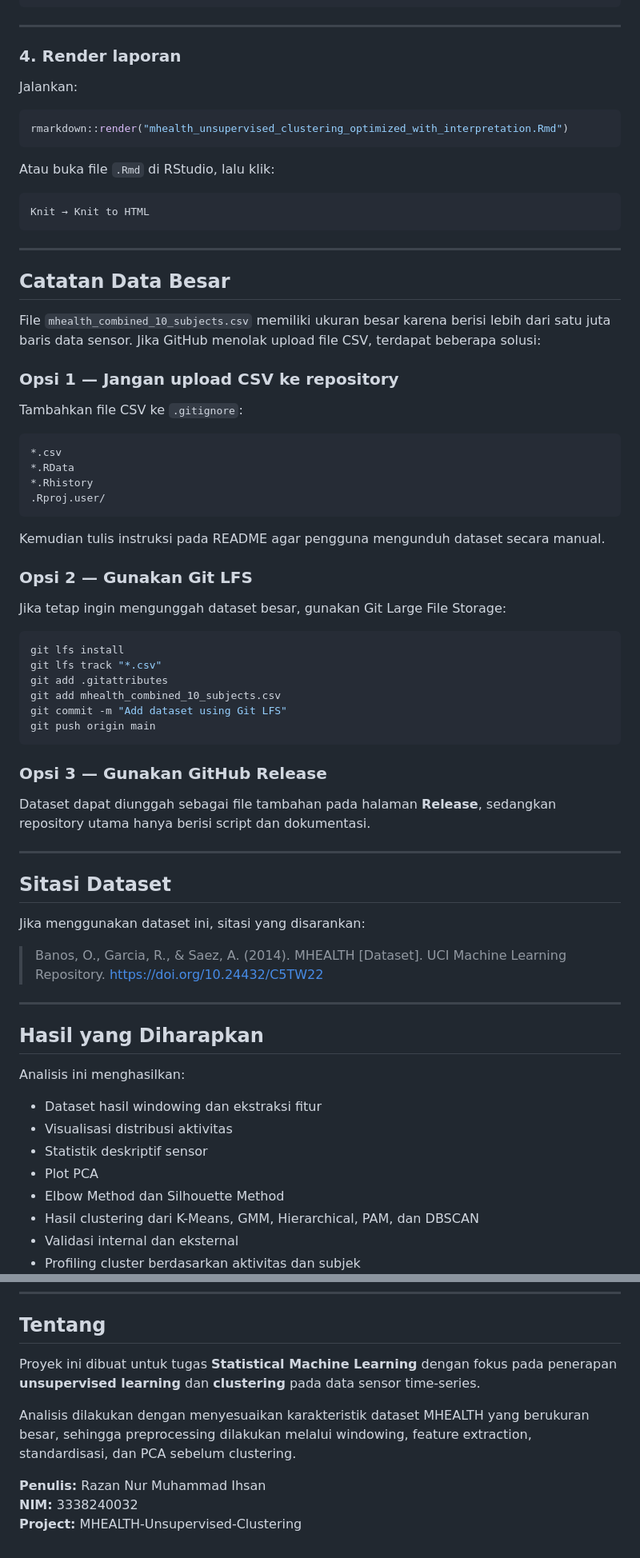
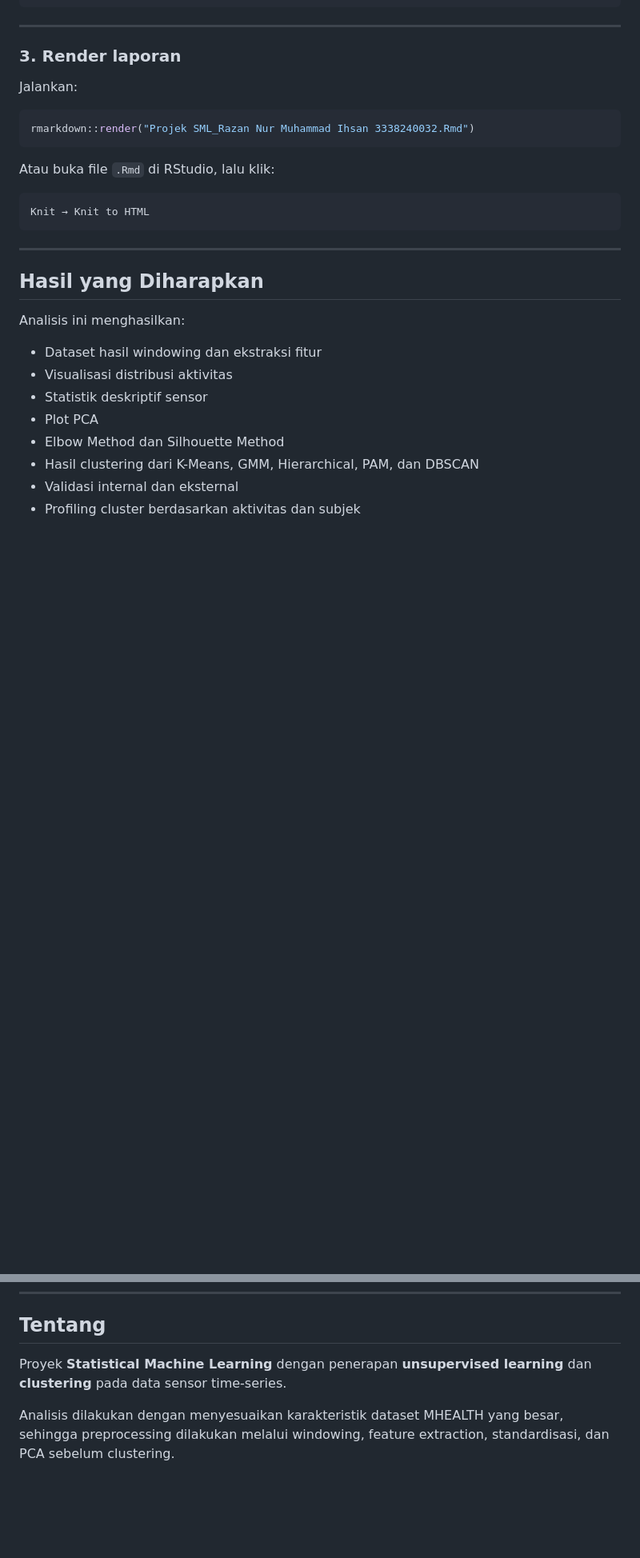
Before and after one commit to razannur/PROJECT-SML-CLUSTERING, a Markdown page: README.md, 2 parts joined by grey strips. Shown at 80% size. GitHub-like rendering; blank space fills up the shorter version.

````diff
--- a/README.md
+++ b/README.md
@@ -293,12 +283,12 @@ install.packages(c(
 
 ---
 
-### 4. Render laporan
+### 3. Render laporan
 
 Jalankan:
 
 ```r
-rmarkdown::render("mhealth_unsupervised_clustering_optimized_with_interpretation.Rmd")
+rmarkdown::render("Projek SML_Razan Nur Muhammad Ihsan 3338240032.Rmd")
 ```
 
 Atau buka file `.Rmd` di RStudio, lalu klik:
@@ -306,50 +296,6 @@ Atau buka file `.Rmd` di RStudio, lalu klik:
 ```text
 Knit → Knit to HTML
 ```
-
----
-
-## Catatan Data Besar
-
-File `mhealth_combined_10_subjects.csv` memiliki ukuran besar karena berisi lebih dari satu juta baris data sensor. Jika GitHub menolak upload file CSV, terdapat beberapa solusi:
-
-### Opsi 1 — Jangan upload CSV ke repository
-
-Tambahkan file CSV ke `.gitignore`:
-
-```text
-*.csv
-*.RData
-*.Rhistory
-.Rproj.user/
-```
-
-Kemudian tulis instruksi pada README agar pengguna mengunduh dataset secara manual.
-
-### Opsi 2 — Gunakan Git LFS
-
-Jika tetap ingin mengunggah dataset besar, gunakan Git Large File Storage:
-
-```bash
-git lfs install
-git lfs track "*.csv"
-git add .gitattributes
-git add mhealth_combined_10_subjects.csv
-git commit -m "Add dataset using Git LFS"
-git push origin main
-```
-
-### Opsi 3 — Gunakan GitHub Release
-
-Dataset dapat diunggah sebagai file tambahan pada halaman **Release**, sedangkan repository utama hanya berisi script dan dokumentasi.
-
----
-
-## Sitasi Dataset
-
-Jika menggunakan dataset ini, sitasi yang disarankan:
-
-> Banos, O., Garcia, R., & Saez, A. (2014). MHEALTH [Dataset]. UCI Machine Learning Repository. https://doi.org/10.24432/C5TW22
 
 ---
 
@@ -371,10 +317,6 @@ Analisis ini menghasilkan:
 
 ## Tentang
 
-Proyek ini dibuat untuk tugas **Statistical Machine Learning** dengan fokus pada penerapan **unsupervised learning** dan **clustering** pada data sensor time-series.
+Proyek  **Statistical Machine Learning** dengan penerapan **unsupervised learning** dan **clustering** pada data sensor time-series.
 
-Analisis dilakukan dengan menyesuaikan karakteristik dataset MHEALTH yang berukuran besar, sehingga preprocessing dilakukan melalui windowing, feature extraction, standardisasi, dan PCA sebelum clustering.
-
-**Penulis:** Razan Nur Muhammad Ihsan
-**NIM:** 3338240032
-**Project:** MHEALTH-Unsupervised-Clustering
+Analisis dilakukan dengan menyesuaikan karakteristik dataset MHEALTH yang  besar, sehingga preprocessing dilakukan melalui windowing, feature extraction, standardisasi, dan PCA sebelum clustering.
````
Also changed, not shown: other parts of README.md (+2 -12 lines).
